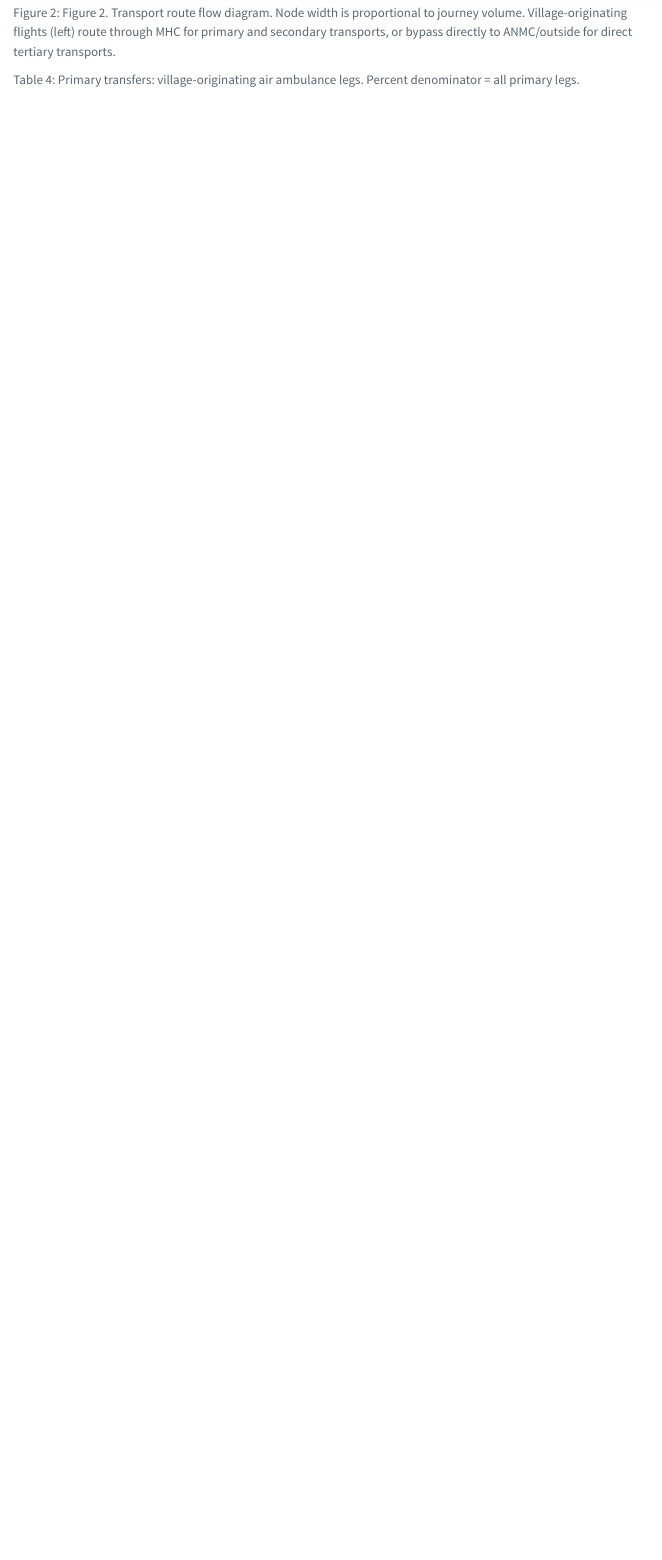
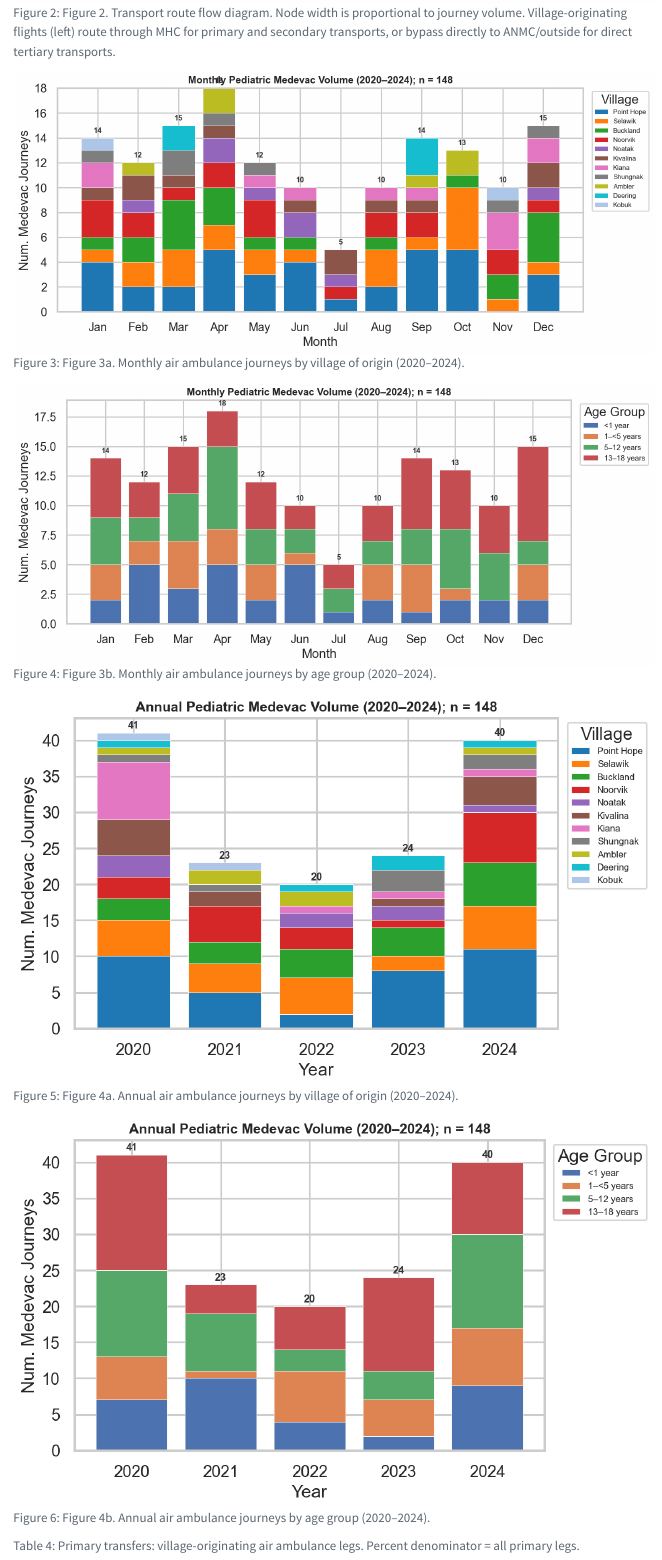
Before and after one commit to briceOO7/pediatric_data, a Quarto document (manuscripts/paper1/paper1_results.qmd): the page in a window 1100 px wide, from 2260 px down. Rendered offline with R 4.5, knitr and Pandoc in place of Quarto, with nearby package versions; some code elsewhere in the file could not run offline; menus at the side of the page are left out.

Commit message:
Add Figures 3a/3b (monthly) and 4a/4b (annual) by village and age group
Co-authored-by: Cursor <cursoragent@cursor.com>

````diff
--- a/manuscripts/paper1/paper1_results.qmd
+++ b/manuscripts/paper1/paper1_results.qmd
@@ -111,6 +111,34 @@ knitr::include_graphics(here("outputs", "figures", "fig4_sankey_transport_routes
 ```
 
 ```{r}
+#| label: fig-monthly-village
+#| fig-cap: "Figure 3a. Monthly air ambulance journeys by village of origin (2020–2024)."
+#| out-width: 100%
+knitr::include_graphics(here("outputs", "figures", "fig1a_monthly_by_village.png"))
+```
+
+```{r}
+#| label: fig-monthly-age
+#| fig-cap: "Figure 3b. Monthly air ambulance journeys by age group (2020–2024)."
+#| out-width: 100%
+knitr::include_graphics(here("outputs", "figures", "fig1b_monthly_by_age.png"))
+```
+
+```{r}
+#| label: fig-annual-village
+#| fig-cap: "Figure 4a. Annual air ambulance journeys by village of origin (2020–2024)."
+#| out-width: 100%
+knitr::include_graphics(here("outputs", "figures", "fig2a_annual_by_village.png"))
+```
+
+```{r}
+#| label: fig-annual-age
+#| fig-cap: "Figure 4b. Annual air ambulance journeys by age group (2020–2024)."
+#| out-width: 100%
+knitr::include_graphics(here("outputs", "figures", "fig2b_annual_by_age.png"))
+```
+
+```{r}
 #| label: tbl-t3a
 #| tbl-cap: "Primary transfers: village-originating air ambulance legs. Percent denominator = all primary legs."
 tbl3a_primary_routes()
````
